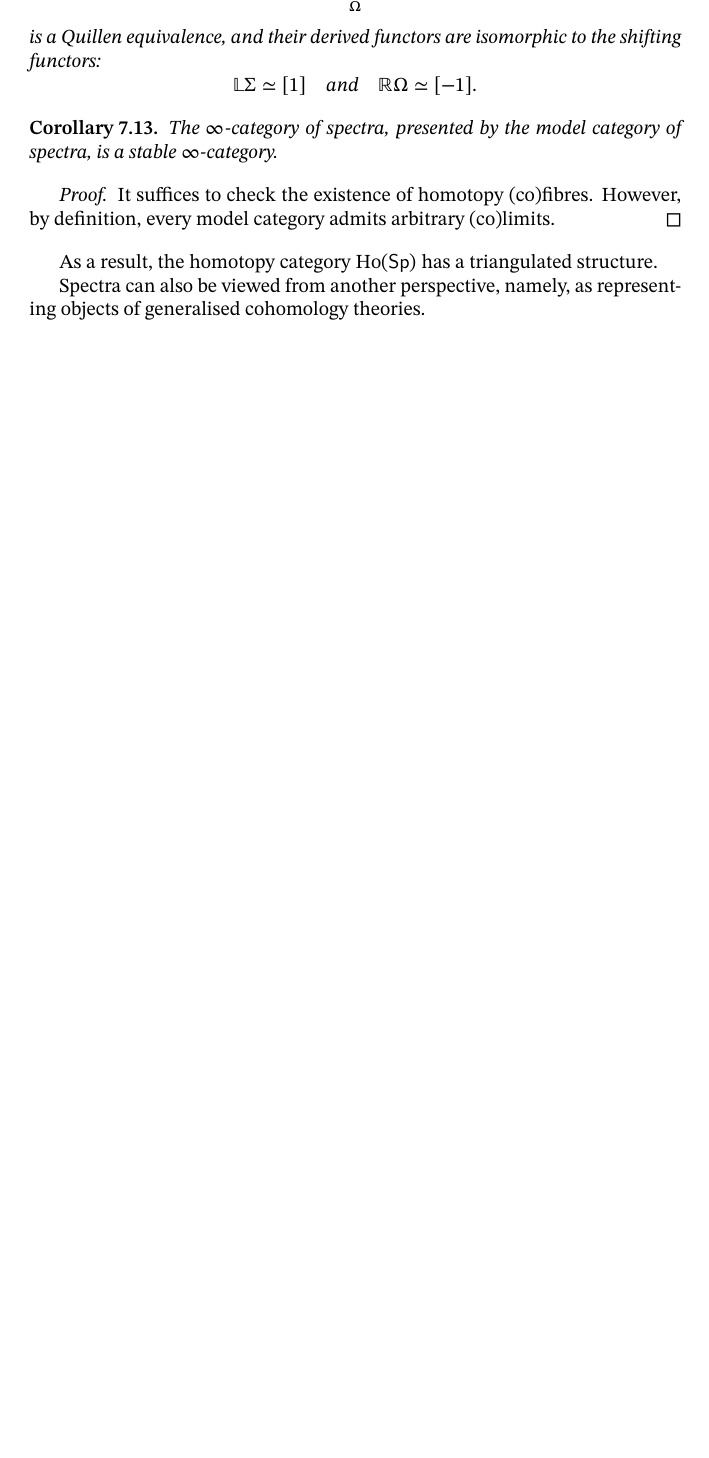
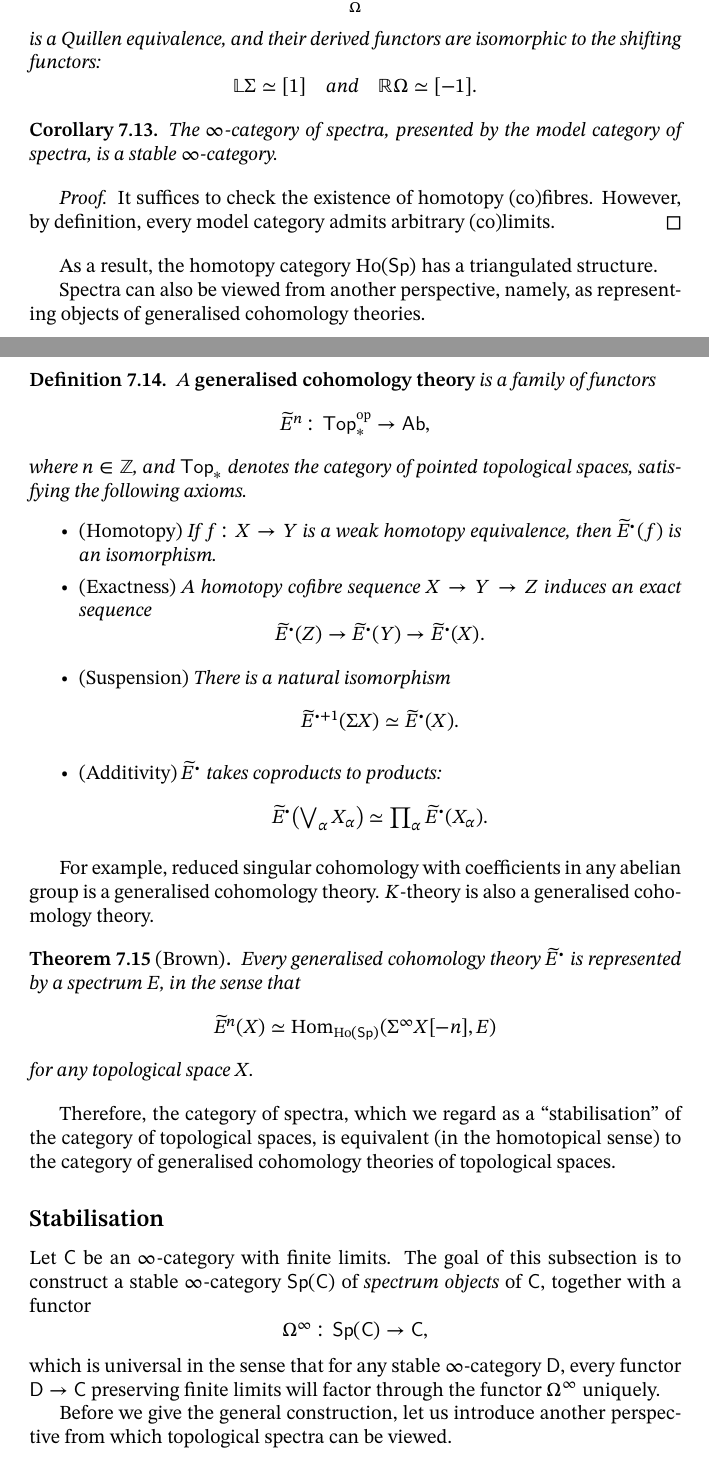
Before and after one commit to abccsss/Homotopical-Algebra, a LaTeX document (HA.tex, which reads 7.tex): part of page 60 of 61 before the commit and two parts of pages 60 and 61 of 62 after it, the two joined at a grey line, cut so that both start at the same text, the shorter picture padded with empty space. Compiled offline with XeLaTeX.

Commit message:
Added contents

```diff
--- a/7.tex
+++ b/7.tex
@@ -381,8 +381,53 @@ has a triangulated structure.
 Spectra can also be viewed from another perspective,
 namely, as representing objects of generalised cohomology theories.
 
-\tbc
+\begin{definition}
+    A \term{generalised cohomology theory}
+    is a family of functors
+    \[ \widetilde E^n\:\cat{Top}\op_*\to\cat{Ab}, \]
+    where $n\in\mathbb Z$,
+    and $\cat{Top}_*$ denotes the category of pointed topological spaces,
+    satisfying the following axioms.
+    \begin{itms}
+        \item \textup{(Homotopy)} If $f\:X\to Y$ is a weak homotopy equivalence,
+        then $\widetilde E^\bullet(f)$ is an isomorphism.
+        \item \textup{(Exactness)} A homotopy cofibre sequence $X\to Y\to Z$ induces an exact sequence
+        \[ \widetilde E^\bullet(Z)\to\widetilde E^\bullet(Y)\to\widetilde E^\bullet(X). \]
+        \item \textup{(Suspension)} There is a natural isomorphism
+        \[ \widetilde E^{\bullet+1}(\Sigma X)\simeq\widetilde E^\bullet(X). \]
+        \item \textup{(Additivity)} $\widetilde E^\bullet$ takes coproducts to products:
+        \[\textstyle \widetilde E^\bullet\bigl(\bigvee_\alpha X_\alpha\bigr)\simeq
+        \prod_\alpha\widetilde E^\bullet(X_\alpha). \]
+    \end{itms}
+\end{definition}
+
+For example, reduced singular cohomology with coefficients in any abelian group
+is a generalised cohomology theory.
+$K$-theory is also a generalised cohomology theory.
+
+\begin{theorem}[Brown]
+    Every generalised cohomology theory $\widetilde{E}^\bullet$
+    is represented by a spectrum $E$, in the sense that
+    \[\widetilde{E}^n(X)\simeq\Hom_{\Ho(\cat{Sp})}(\Sigma^\infty X[-n],E)\]
+    for any topological space $X$.
+\end{theorem}
+
+Therefore, the category of spectra,
+which we regard as a ``stabilisation'' of the category of topological spaces,
+is equivalent (in the homotopical sense)
+to the category of generalised cohomology theories of topological spaces.
 
 \subsection{Stabilisation}
 
-\nyw
+Let $\cat C$ be an $\infty$-category with finite limits.
+The goal of this subsection is to construct
+a stable $\infty$-category $\cat{Sp(C)}$ of \emph{spectrum objects} of $\cat C$,
+together with a functor
+\[\Omega^\infty\:\cat{Sp(C)}\to\cat{C},\]
+which is universal in the sense that for any stable $\infty$-category $\cat D$,
+every functor $\cat{D}\to\cat{C}$ preserving finite limits
+will factor through the functor $\Omega^\infty$ uniquely.
+
+Before we give the general construction,
+let us introduce another perspective
+from which topological spectra can be viewed.
@@ -388,0 +449 @@ namely, as representing objects of generalised cohomology theories.
+\end{tikzcd}\]
```
Also changed, not shown: HA.pdf, 7.tex (26 more changed lines).
